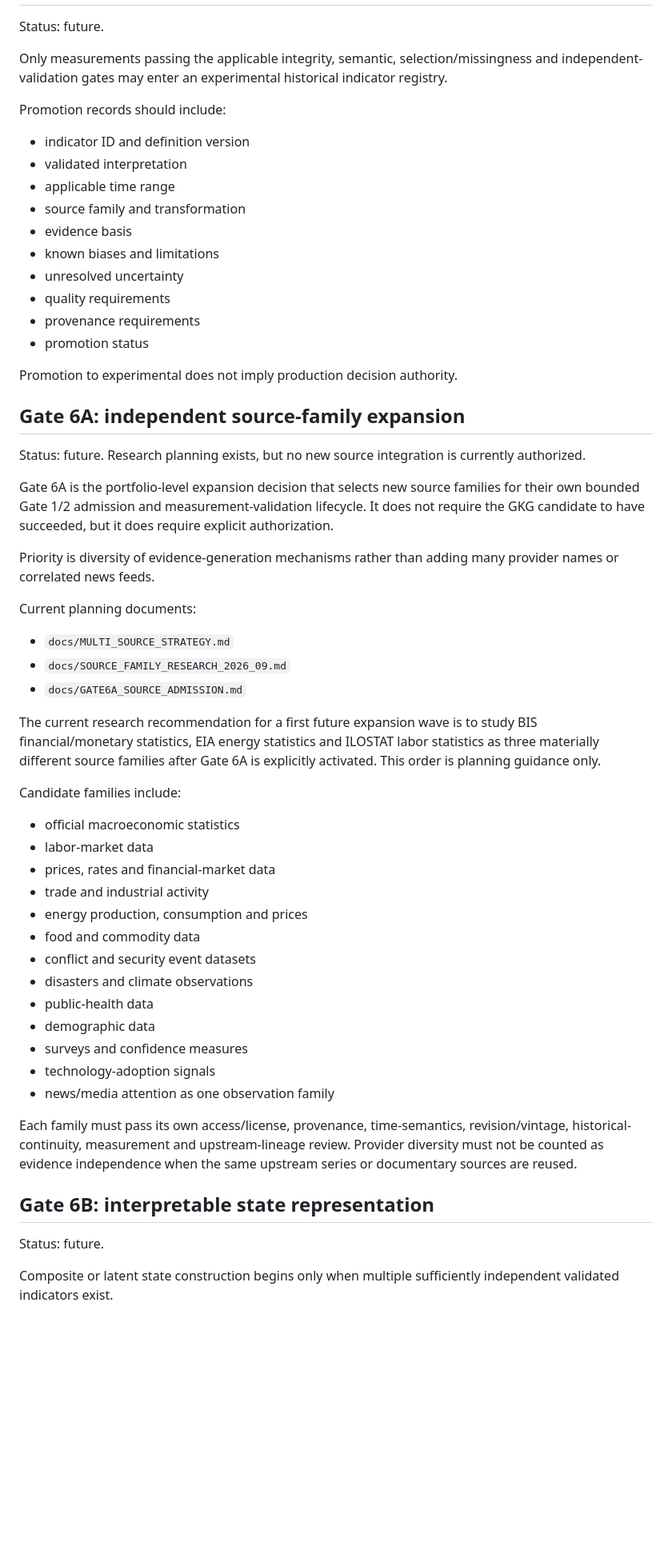
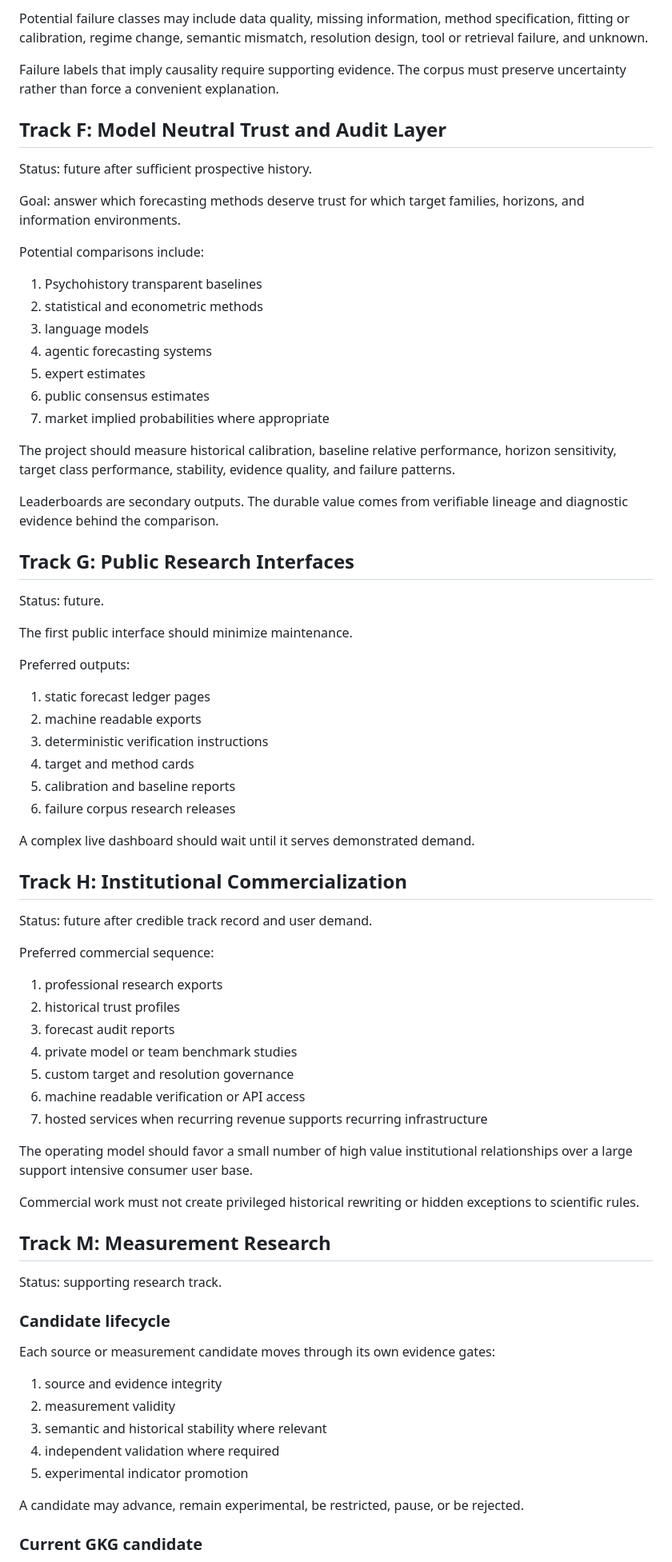
Before and after one commit to edwardsage419/Psychohistory, a Markdown page: docs/ROADMAP.md, the part around one of its changes. Shown at 80% size. Drawn GitHub-style; blank space fills up the shorter version.

Commit message:
docs: replace roadmap with forecast trust program

```diff
--- a/docs/ROADMAP.md
+++ b/docs/ROADMAP.md
@@ -154,60 +212,77 @@ Passing Gate 4 semantic-label thresholds does not override an unresolved Gate 3B
+Potential failure classes may include data quality, missing information, method specification, fitting or calibration, regime change, semantic mismatch, resolution design, tool or retrieval failure, and unknown.
+
+Failure labels that imply causality require supporting evidence. The corpus must preserve uncertainty rather than force a convenient explanation.
+
+## Track F: Model Neutral Trust and Audit Layer
+
+Status: future after sufficient prospective history.
+
+Goal: answer which forecasting methods deserve trust for which target families, horizons, and information environments.
+
+Potential comparisons include:
+
+1. Psychohistory transparent baselines
+2. statistical and econometric methods
+3. language models
+4. agentic forecasting systems
+5. expert estimates
+6. public consensus estimates
+7. market implied probabilities where appropriate
+
+The project should measure historical calibration, baseline relative performance, horizon sensitivity, target class performance, stability, evidence quality, and failure patterns.
+
+Leaderboards are secondary outputs. The durable value comes from verifiable lineage and diagnostic evidence behind the comparison.
+
+## Track G: Public Research Interfaces
 
 Status: future.
 
-Only measurements passing the applicable integrity, semantic, selection/missingness and independent-validation gates may enter an experimental historical indicator registry.
+The first public interface should minimize maintenance.
 
-Promotion records should include:
+Preferred outputs:
 
-* indicator ID and definition version
-* validated interpretation
-* applicable time range
-* source family and transformation
-* evidence basis
-* known biases and limitations
-* unresolved uncertainty
-* quality requirements
-* provenance requirements
-* promotion status
+1. static forecast ledger pages
+2. machine readable exports
+3. deterministic verification instructions
+4. target and method cards
+5. calibration and baseline reports
+6. failure corpus research releases
 
-Promotion to experimental does not imply production decision authority.
+A complex live dashboard should wait until it serves demonstrated demand.
 
-## Gate 6A: independent source-family expansion
+## Track H: Institutional Commercialization
 
-Status: future. Research planning exists, but no new source integration is currently authorized.
+Status: future after credible track record and user demand.
 
-Gate 6A is the portfolio-level expansion decision that selects new source families for their own bounded Gate 1/2 admission and measurement-validation lifecycle. It does not require the GKG candidate to have succeeded, but it does require explicit authorization.
+Preferred commercial sequence:
 
-Priority is diversity of evidence-generation mechanisms rather than adding many provider names or correlated news feeds.
+1. professional research exports
+2. historical trust profiles
+3. forecast audit reports
+4. private model or team benchmark studies
+5. custom target and resolution governance
+6. machine readable verification or API access
+7. hosted services when recurring revenue supports recurring infrastructure
 
-Current planning documents:
+The operating model should favor a small number of high value institutional relationships over a large support intensive consumer user base.
 
-* `docs/MULTI_SOURCE_STRATEGY.md`
-* `docs/SOURCE_FAMILY_RESEARCH_2026_09.md`
-* `docs/GATE6A_SOURCE_ADMISSION.md`
+Commercial work must not create privileged historical rewriting or hidden exceptions to scientific rules.
 
-The current research recommendation for a first future expansion wave is to study BIS financial/monetary statistics, EIA energy statistics and ILOSTAT labor statistics as three materially different source families after Gate 6A is explicitly activated. This order is planning guidance only.
+## Track M: Measurement Research
 
-Candidate families include:
+Status: supporting research track.
 
-* official macroeconomic statistics
-* labor-market data
-* prices, rates and financial-market data
-* trade and industrial activity
-* energy production, consumption and prices
-* food and commodity data
-* conflict and security event datasets
-* disasters and climate observations
-* public-health data
-* demographic data
-* surveys and confidence measures
-* technology-adoption signals
-* news/media attention as one observation family
+### Candidate lifecycle
 
-Each family must pass its own access/license, provenance, time-semantics, revision/vintage, historical-continuity, measurement and upstream-lineage review. Provider diversity must not be counted as evidence independence when the same upstream series or documentary sources are reused.
+Each source or measurement candidate moves through its own evidence gates:
 
-## Gate 6B: interpretable state representation
+1. source and evidence integrity
+2. measurement validity
+3. semantic and historical stability where relevant
+4. independent validation where required
+5. experimental indicator promotion
 
-Status: future.
+A candidate may advance, remain experimental, be restricted, pause, or be rejected.
 
-Composite or latent state construction begins only when multiple sufficiently independent validated indicators exist.
+### Current GKG candidate
 
```
Also changed, not shown: other parts of docs/ROADMAP.md (+208 -255 lines).
